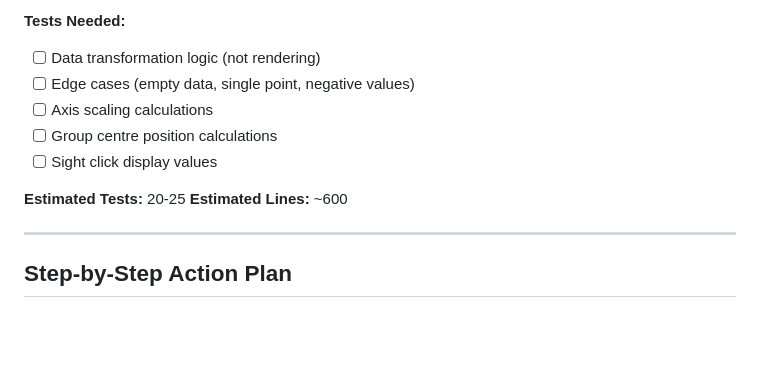
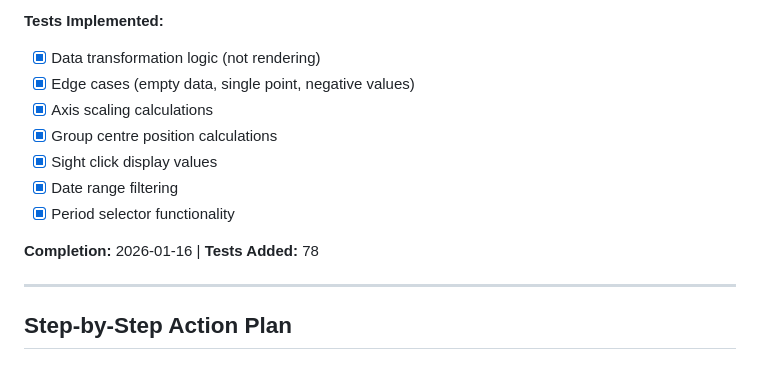
Before and after one commit to patrickhustonoly1996/archery-super-app, a Markdown page: docs/TESTING_ROADMAP.md, the part around one of its changes. GitHub-like rendering; blank space fills up the shorter version.

```diff
--- a/docs/TESTING_ROADMAP.md
+++ b/docs/TESTING_ROADMAP.md
@@ -92,13 +85,14 @@
 
-**Tests Needed:**
-- [ ] Data transformation logic (not rendering)
-- [ ] Edge cases (empty data, single point, negative values)
-- [ ] Axis scaling calculations
-- [ ] Group centre position calculations
-- [ ] Sight click display values
+**Tests Implemented:**
+- [x] Data transformation logic (not rendering)
+- [x] Edge cases (empty data, single point, negative values)
+- [x] Axis scaling calculations
+- [x] Group centre position calculations
+- [x] Sight click display values
+- [x] Date range filtering
+- [x] Period selector functionality
 
-**Estimated Tests:** 20-25
-**Estimated Lines:** ~600
+**Completion:** 2026-01-16 | **Tests Added:** 78
 
 ---
 
```
Also changed, not shown: other parts of docs/TESTING_ROADMAP.md (+97 -71 lines).
